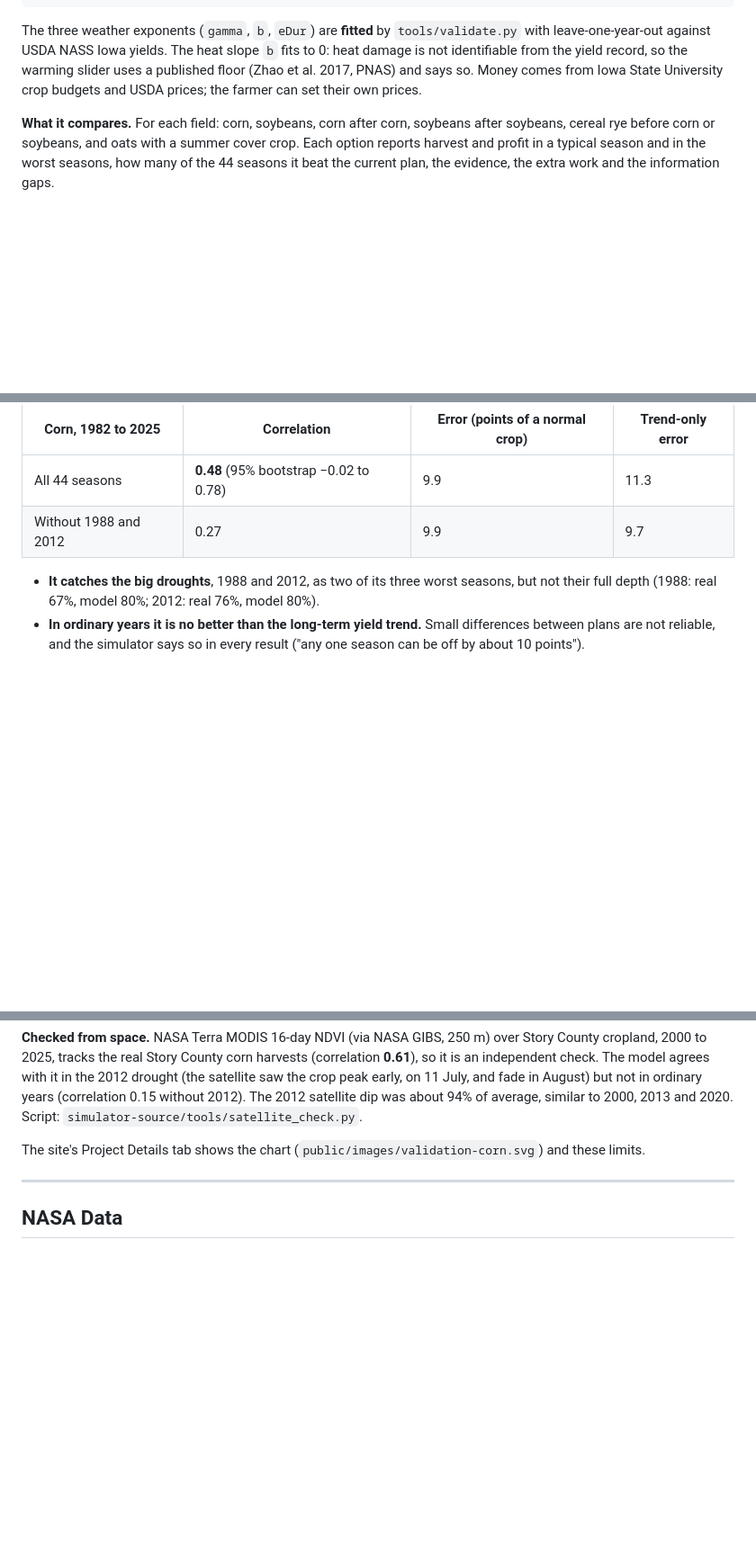
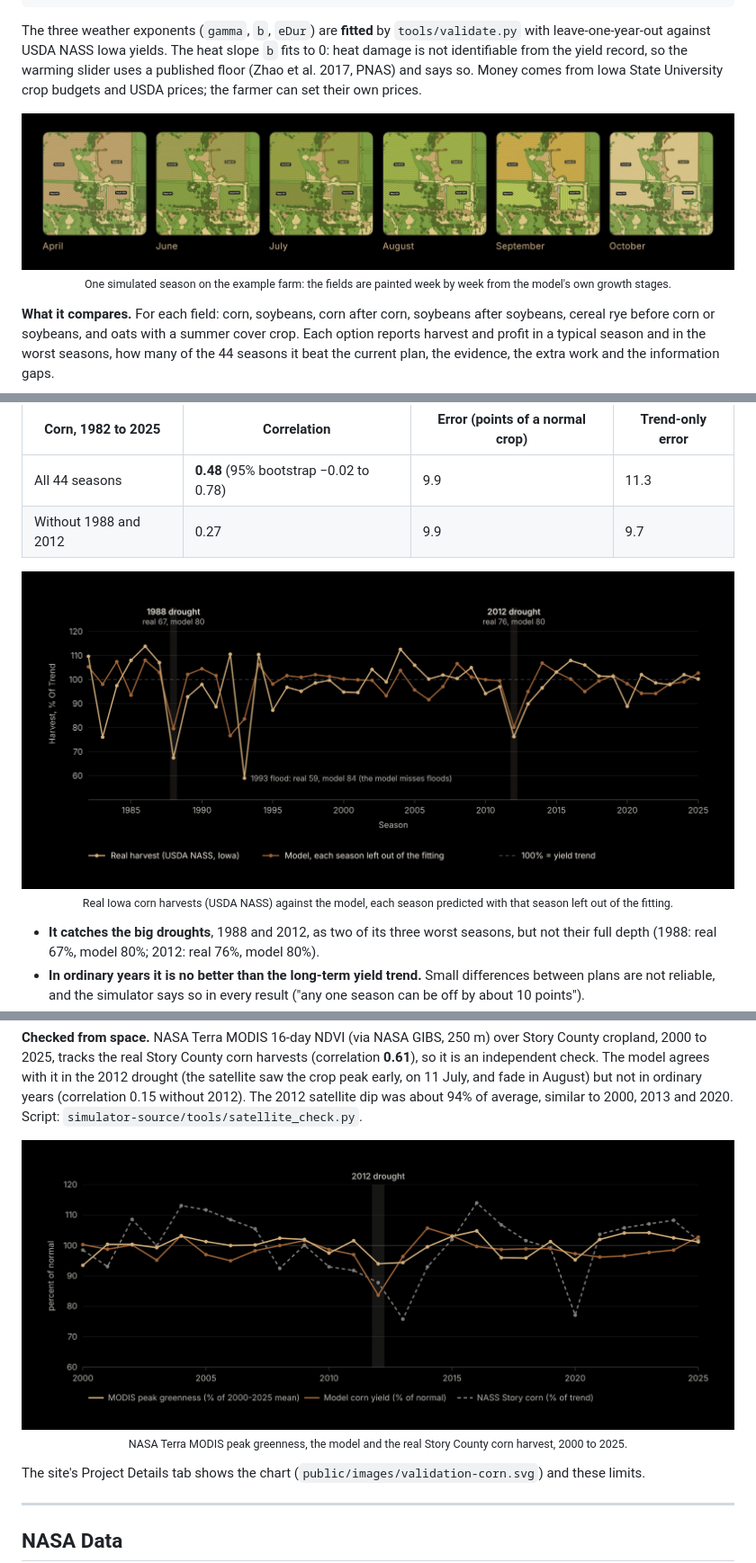
Before and after one commit to ghrini/Ecoshift_Final, a Markdown page: README.md, 3 parts joined by grey strips. Shown at 90% size. GitHub-like rendering; pictures changed too: docs/images/satellite-check.png (added), docs/images/season-strip.jpg (added), docs/images/validation-corn.png (added); blank space fills up the shorter version.

Commit message:
README: screenshots, season strip, validation and satellite charts, photo-to-map

```diff
--- a/README.md
+++ b/README.md
@@ -137,6 +152,8 @@ norm = the median season of the baseline rotation, so the median season = 100
 
 The three weather exponents (`gamma`, `b`, `eDur`) are **fitted** by `tools/validate.py` with leave-one-year-out against USDA NASS Iowa yields. The heat slope `b` fits to 0: heat damage is not identifiable from the yield record, so the warming slider uses a published floor (Zhao et al. 2017, PNAS) and says so. Money comes from Iowa State University crop budgets and USDA prices; the farmer can set their own prices.
 
+<p align="center"><img src="docs/images/season-strip.jpg" width="900" alt="The example farm drawn through one season, April to October: fields change colour as crops emerge, grow, ripen and are harvested."><br><sub>One simulated season on the example farm: the fields are painted week by week from the model's own growth stages.</sub></p>
+
 **What it compares.** For each field: corn, soybeans, corn after corn, soybeans after soybeans, cereal rye before corn or soybeans, and oats with a summer cover crop. Each option reports harvest and profit in a typical season and in the worst seasons, how many of the 44 seasons it beat the current plan, the evidence, the extra work and the information gaps.
 
 ---
@@ -150,6 +167,8 @@ Full method and tables: [`simulator-source/VALIDATION.md`](simulator-source/VALI
 | All 44 seasons | **0.48** (95% bootstrap −0.02 to 0.78) | 9.9 | 11.3 |
 | Without 1988 and 2012 | 0.27 | 9.9 | 9.7 |
 
+<p align="center"><img src="docs/images/validation-corn.png" width="900" alt="Real Iowa corn harvests against the model, 1982 to 2025, with the 1988 and 2012 droughts marked and the 1993 flood labelled as a miss."><br><sub>Real Iowa corn harvests (USDA NASS) against the model, each season predicted with that season left out of the fitting.</sub></p>
+
 - **It catches the big droughts**, 1988 and 2012, as two of its three worst seasons, but not their full depth (1988: real 67%, model 80%; 2012: real 76%, model 80%).
 - **In ordinary years it is no better than the long-term yield trend.** Small differences between plans are not reliable, and the simulator says so in every result ("any one season can be off by about 10 points").
 - **It misses floods**: 1993, real 59%, model 84%.
@@ -157,6 +176,8 @@ Full method and tables: [`simulator-source/VALIDATION.md`](simulator-source/VALI
 - The model's design was shaped on these same 44 years, so the numbers are treated as somewhat optimistic. Only Story County's weather has been checked; the other 13 counties use the same model untested.
 
 **Checked from space.** NASA Terra MODIS 16-day NDVI (via NASA GIBS, 250 m) over Story County cropland, 2000 to 2025, tracks the real Story County corn harvests (correlation **0.61**), so it is an independent check. The model agrees with it in the 2012 drought (the satellite saw the crop peak early, on 11 July, and fade in August) but not in ordinary years (correlation 0.15 without 2012). The 2012 satellite dip was about 94% of average, similar to 2000, 2013 and 2020. Script: `simulator-source/tools/satellite_check.py`.
+
+<p align="center"><img src="docs/images/satellite-check.png" width="900" alt="MODIS peak greenness, the model's corn yield and the real Story County corn harvest, 2000 to 2025, each as a percent of normal."><br><sub>NASA Terra MODIS peak greenness, the model and the real Story County corn harvest, 2000 to 2025.</sub></p>
 
 The site's Project Details tab shows the chart (`public/images/validation-corn.svg`) and these limits.
 
```
Also changed, not shown: other parts of README.md (+24 -1 lines), docs/images/photo-to-map.jpg (added).
